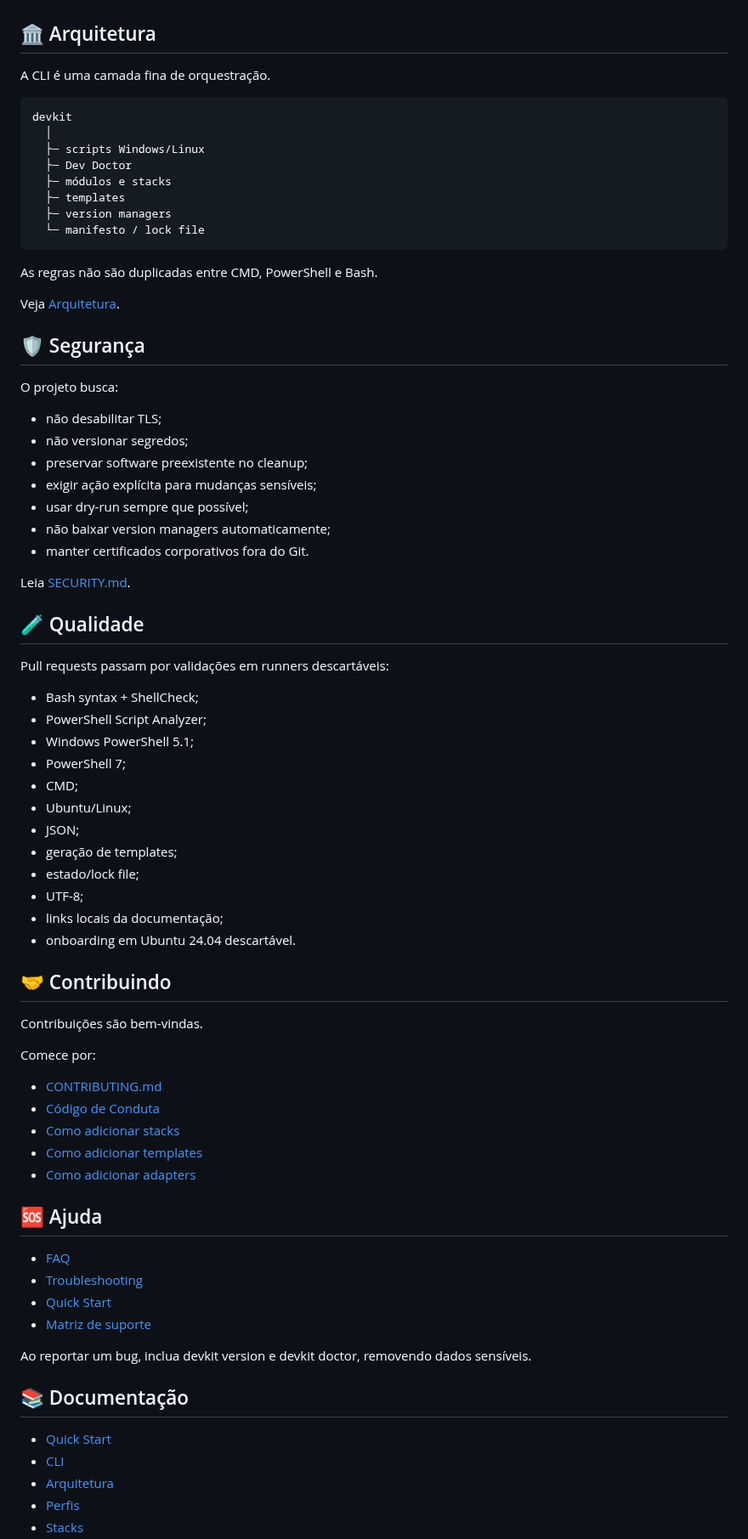
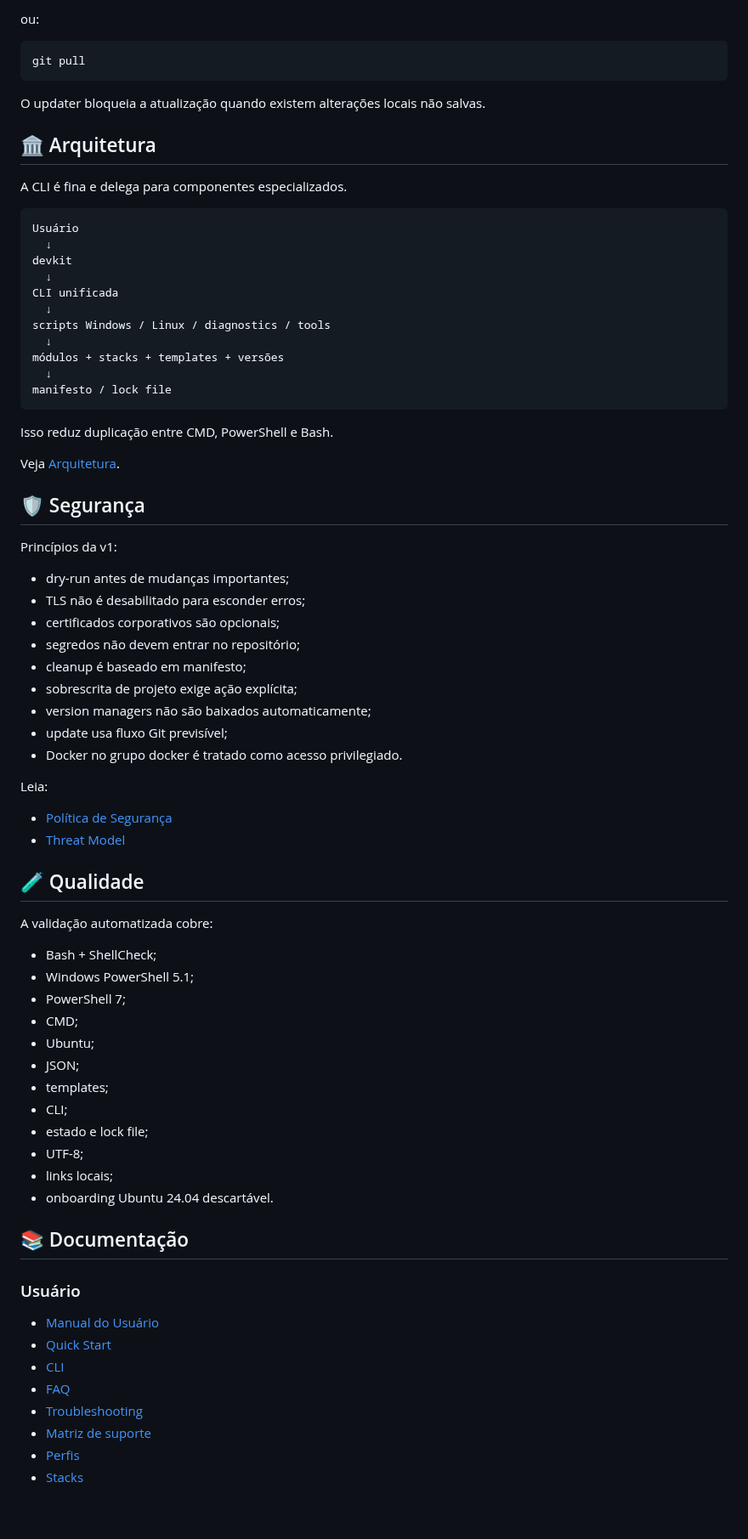
Before and after one commit to Ricar66/dev-environment-bootstrap, a Markdown page: README.md, the part around one of its changes. Shown at 85% size. Drawn GitHub-style; blank space fills up the shorter version.

```diff
--- a/README.md
+++ b/README.md
@@ -234,79 +351,78 @@ Detalhes: [Matriz de suporte](docs/SUPPORT-MATRIX.md).
+ou:
+
+~~~text
+git pull
+~~~
+
+O updater bloqueia a atualização quando existem alterações locais não salvas.
 
 ## 🏛️ Arquitetura
 
-A CLI é uma camada fina de orquestração.
+A CLI é fina e delega para componentes especializados.
 
 ~~~text
+Usuário
+  ↓
 devkit
-  │
-  ├─ scripts Windows/Linux
-  ├─ Dev Doctor
-  ├─ módulos e stacks
-  ├─ templates
-  ├─ version managers
-  └─ manifesto / lock file
+  ↓
+CLI unificada
+  ↓
+scripts Windows / Linux / diagnostics / tools
+  ↓
+módulos + stacks + templates + versões
+  ↓
+manifesto / lock file
 ~~~
 
-As regras não são duplicadas entre CMD, PowerShell e Bash.
+Isso reduz duplicação entre CMD, PowerShell e Bash.
 
 Veja [Arquitetura](docs/ARCHITECTURE.md).
 
 ## 🛡️ Segurança
 
-O projeto busca:
+Princípios da v1:
 
-- não desabilitar TLS;
-- não versionar segredos;
-- preservar software preexistente no cleanup;
-- exigir ação explícita para mudanças sensíveis;
-- usar dry-run sempre que possível;
-- não baixar version managers automaticamente;
-- manter certificados corporativos fora do Git.
+- dry-run antes de mudanças importantes;
+- TLS não é desabilitado para esconder erros;
+- certificados corporativos são opcionais;
+- segredos não devem entrar no repositório;
+- cleanup é baseado em manifesto;
+- sobrescrita de projeto exige ação explícita;
+- version managers não são baixados automaticamente;
+- update usa fluxo Git previsível;
+- Docker no grupo docker é tratado como acesso privilegiado.
 
-Leia [SECURITY.md](SECURITY.md).
+Leia:
+
+- [Política de Segurança](SECURITY.md)
+- [Threat Model](docs/THREAT-MODEL.md)
 
 ## 🧪 Qualidade
 
-Pull requests passam por validações em runners descartáveis:
+A validação automatizada cobre:
 
-- Bash syntax + ShellCheck;
-- PowerShell Script Analyzer;
+- Bash + ShellCheck;
 - Windows PowerShell 5.1;
 - PowerShell 7;
 - CMD;
-- Ubuntu/Linux;
+- Ubuntu;
 - JSON;
-- geração de templates;
-- estado/lock file;
+- templates;
+- CLI;
+- estado e lock file;
 - UTF-8;
-- links locais da documentação;
-- onboarding em Ubuntu 24.04 descartável.
-
-## 🤝 Contribuindo
-
-Contribuições são bem-vindas.
-
-Comece por:
-
-- [CONTRIBUTING.md](CONTRIBUTING.md)
-- [Código de Conduta](CODE_OF_CONDUCT.md)
-- [Como adicionar stacks](docs/ADDING-STACKS.md)
-- [Como adicionar templates](docs/ADDING-TEMPLATES.md)
-- [Como adicionar adapters](docs/ADDING-ADAPTERS.md)
-
-## 🆘 Ajuda
-
-- [FAQ](docs/FAQ.md)
-- [Troubleshooting](docs/TROUBLESHOOTING.md)
-- [Quick Start](docs/QUICKSTART.md)
-- [Matriz de suporte](docs/SUPPORT-MATRIX.md)
-
-Ao reportar um bug, inclua devkit version e devkit doctor, removendo dados sensíveis.
+- links locais;
+- onboarding Ubuntu 24.04 descartável.
 
 ## 📚 Documentação
 
+### Usuário
+
+- [Manual do Usuário](docs/USER-MANUAL.md)
 - [Quick Start](docs/QUICKSTART.md)
 - [CLI](docs/CLI.md)
-- [Arquitetura](docs/ARCHITECTURE.md)
+- [FAQ](docs/FAQ.md)
+- [Troubleshooting](docs/TROUBLESHOOTING.md)
+- [Matriz de suporte](docs/SUPPORT-MATRIX.md)
 - [Perfis](docs/PROFILES.md)
 - [Stacks](docs/STACKS.md)
```
Also changed, not shown: other parts of README.md (+277 -123 lines).
